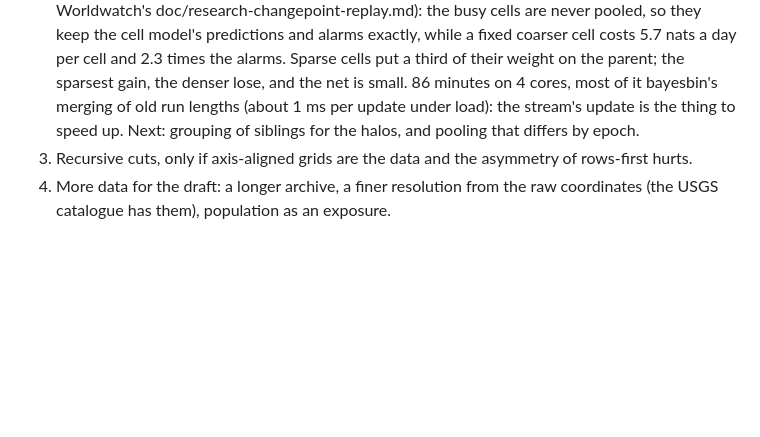
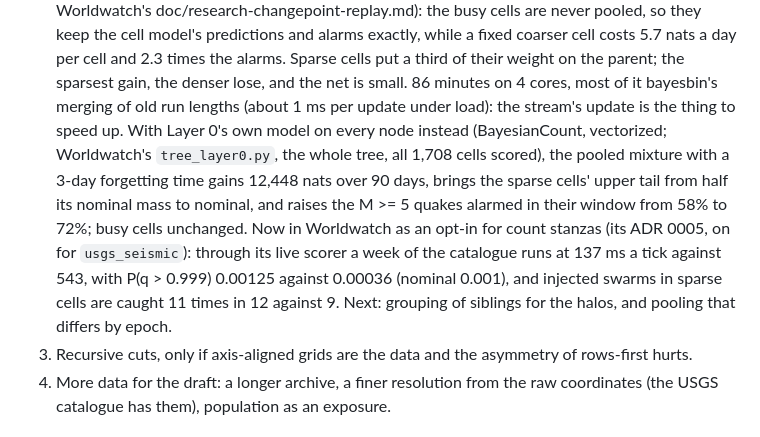
Before and after one commit to petfold/bayesbin, a Markdown page: docs/NOTES.md, the part around the change. Rendered like a GitHub page; blank space fills up the shorter version.

Commit message:
NOTES: Layer 0 pooled over the H3 tree, now in Worldwatch
Co-Authored-By: Claude Opus 5.5 <noreply@anthropic.com>

```diff
--- a/docs/NOTES.md
+++ b/docs/NOTES.md
@@ -668,8 +668,18 @@ pipeline and a LaTeX draft built from it are in
    alarms. Sparse cells put a third of their weight on the parent; the
    sparsest gain, the denser lose, and the net is small. 86 minutes on 4 cores,
    most of it bayesbin's merging of old run lengths (about 1 ms per update
-   under load): the stream's update is the thing to speed up. Next: grouping
-   of siblings for the halos, and pooling that differs by epoch.
+   under load): the stream's update is the thing to speed up. With Layer 0's
+   own model on every node instead (BayesianCount, vectorized; Worldwatch's
+   `tree_layer0.py`, the whole tree, all 1,708 cells scored), the pooled
+   mixture with a 3-day forgetting time gains 12,448 nats over 90 days, brings
+   the sparse cells' upper tail from half its nominal mass to nominal, and
+   raises the M >= 5 quakes alarmed in their window from 58% to 72%; busy cells
+   unchanged. Now in Worldwatch as an opt-in for count stanzas (its ADR 0005,
+   on for `usgs_seismic`): through its live scorer a week of the catalogue runs
+   at 137 ms a tick against 543, with P(q > 0.999) 0.00125 against 0.00036
+   (nominal 0.001), and injected swarms in sparse cells are caught 11 times in
+   12 against 9. Next: grouping of siblings for the halos, and pooling that
+   differs by epoch.
 3. Recursive cuts, only if axis-aligned grids are the data and the asymmetry of
    rows-first hurts.
 4. More data for the draft: a longer archive, a finer resolution from the raw
```
